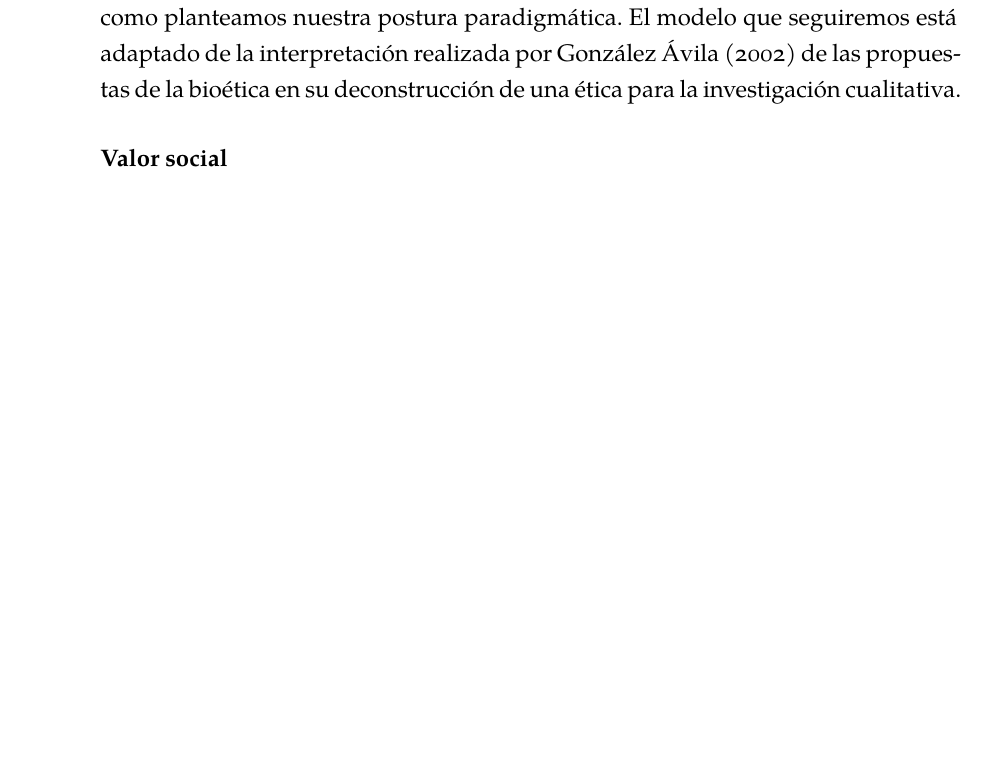
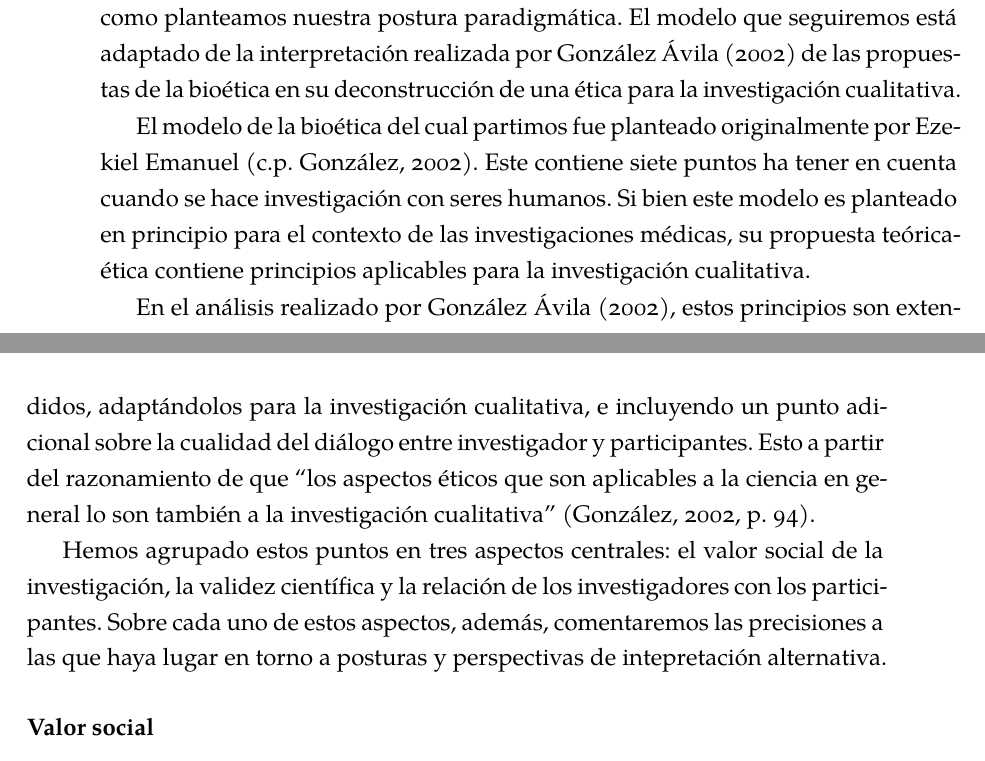
Before and after one commit to stringdom/ucvtesis-trans, a LaTeX thesis (tesis.tex, which reads metodologia.tex): part of page 34 of 43 before the commit and two parts of pages 34 and 35 of 45 after it, the two joined at a grey line, cut so that both start at the same text, the shorter picture padded with empty space. Compiled offline with XeLaTeX; a missing font is replaced by an installed copy or a similar font.

Commit message:
Ética mini resumen luego del intro

```diff
--- a/metodologia.tex
+++ b/metodologia.tex
@@ -635,7 +635,30 @@ El modelo que seguiremos está adaptado de la interpretación realizada por
 González Ávila (2002) de las propuestas de la bioética en su deconstrucción de
 una ética para la investigación cualitativa.
 
+El modelo de la bioética del cual partimos fue planteado originalmente por
+Ezekiel Emanuel (c.p. González, 2002).
+Este contiene siete puntos ha tener en cuenta cuando se hace investigación
+con seres humanos.
+Si bien este modelo es planteado en principio para el contexto de las
+investigaciones médicas, su propuesta teórica-ética contiene principios
+aplicables para la investigación cualitativa.
+
+En el análisis realizado por González Ávila (2002),
+estos principios son extendidos, adaptándolos para la investigación
+cualitativa, e incluyendo un punto adicional sobre la cualidad del diálogo entre
+investigador y participantes.
+Esto a partir del razonamiento de que “los aspectos éticos que son aplicables
+a la ciencia en general lo son también a la investigación cualitativa”
+(González, 2002, p. 94).
+
+Hemos agrupado estos puntos en tres aspectos centrales: el valor social de la
+investigación, la validez científica y la relación de los investigadores con
+los participantes.
+Sobre cada uno de estos aspectos, además, comentaremos las precisiones a las
+que haya lugar en torno a posturas y perspectivas de intepretación alternativa.
+
 \subsection{Valor social}
+
 
 \subsection{Validez científica}
 
```
